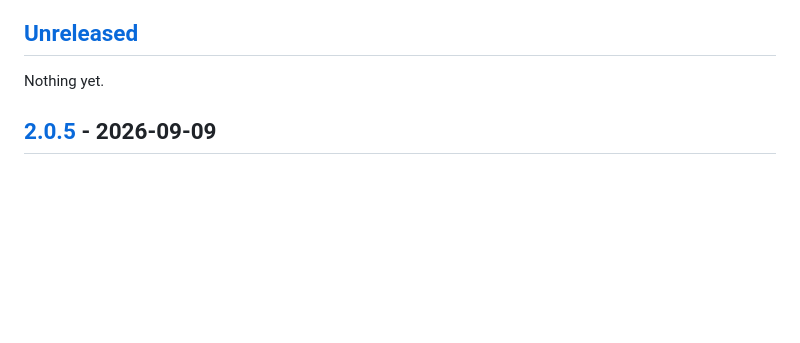
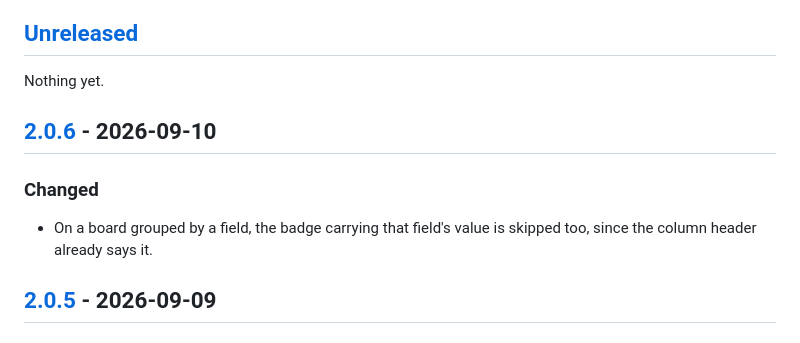
Before and after one commit to MilosPaunovic/github-issue-toolkit, a Markdown page: CHANGELOG.md, the part around the change printed below. Rendered like a GitHub page; blank space fills up the shorter version.

```diff
--- a/CHANGELOG.md
+++ b/CHANGELOG.md
@@ -5,6 +5,12 @@ All notable changes to this project are documented here. The format follows [Kee
 ## [Unreleased]
 
 Nothing yet.
+
+## [2.0.6] - 2026-09-10
+
+### Changed
+
+- On a board grouped by a field, the badge carrying that field's value is skipped too, since the column header already says it.
 
 ## [2.0.5] - 2026-09-09
 
```
Also changed, not shown: other parts of CHANGELOG.md (+2 -1 lines), README.md (+1 -1 lines), docs/settings-dark.png, docs/settings-light.png, 5 other files.
